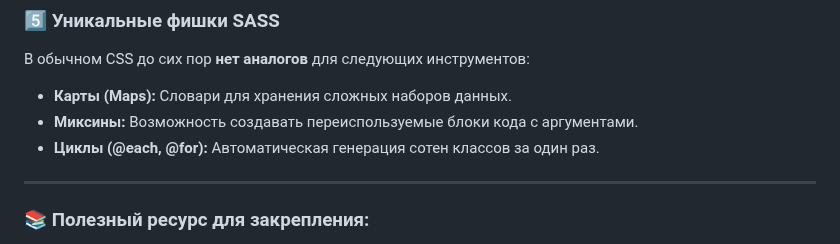
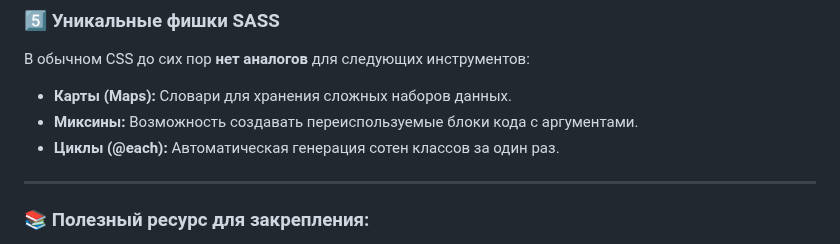
Before and after one commit to ShevchenkoOl/FrontEnd_rus, a Markdown page: HTML&CSS/lekce12.md, the part around the change. GitHub-like rendering.

Commit message:
Fix typo in CSS features list

```diff
--- a/HTML&CSS/lekce12.md
+++ b/HTML&CSS/lekce12.md
@@ -233,7 +233,7 @@ body {
 
 * **Карты (Maps):** Словари для хранения сложных наборов данных.
 * **Миксины:** Возможность создавать переиспользуемые блоки кода с аргументами.
-* **Циклы (@each, @for):** Автоматическая генерация сотен классов за один раз.
+* **Циклы (@each):** Автоматическая генерация сотен классов за один раз.
 
 ---
 
```
